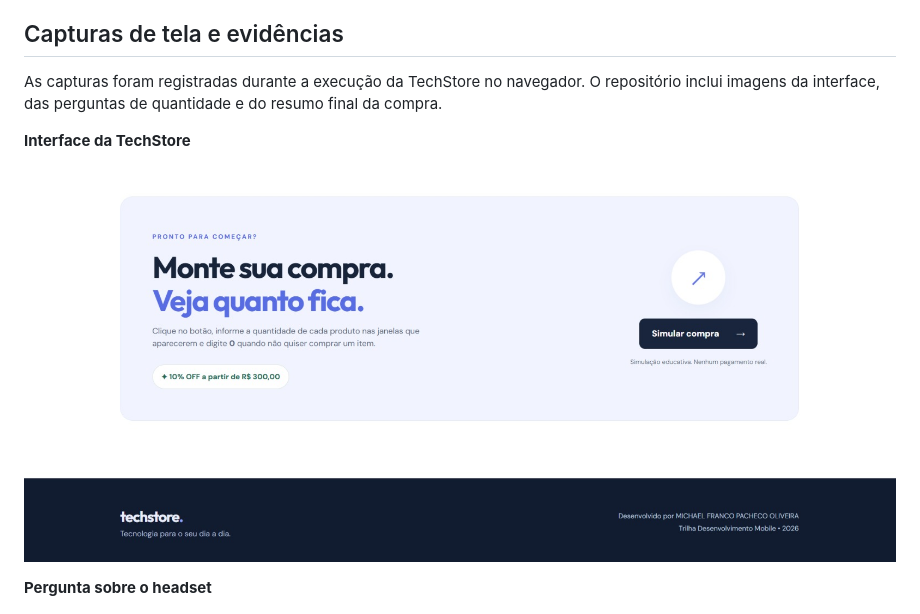
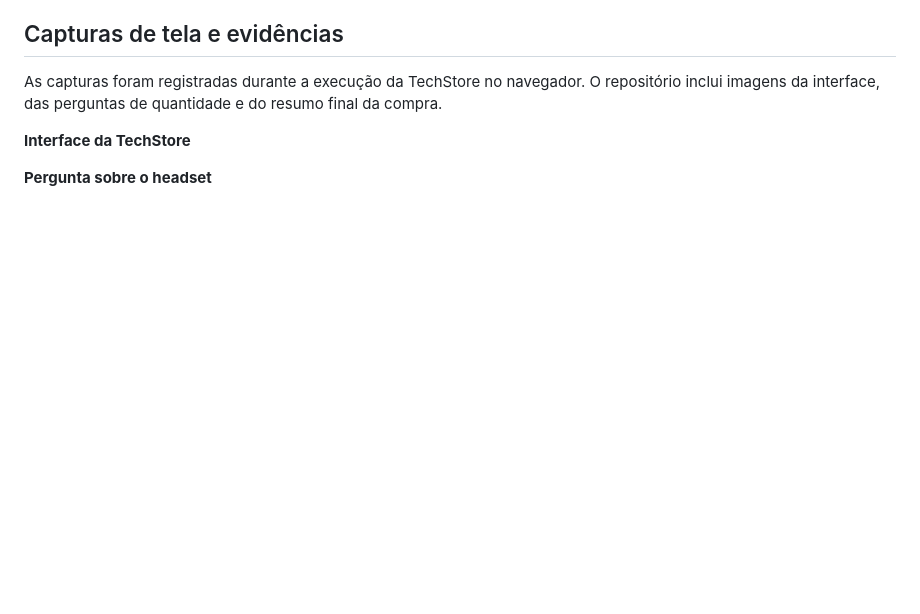
Before and after one commit to michaelmf1994-cpu/TechStore-Sua-Loja-de-Tecnologia-michael-Franco-Desenvolvimento-Mobile, a Markdown page: README.md, the part around the change. Rendered like a GitHub page; blank space fills up the shorter version.

```diff
--- a/README.md
+++ b/README.md
@@ -39,7 +39,7 @@ As capturas foram registradas durante a execução da TechStore no navegador. O
 
 **Interface da TechStore**
 
-![Página inicial da TechStore](screenshot.jpeg)
+
 
 **Pergunta sobre o headset**
 
```
